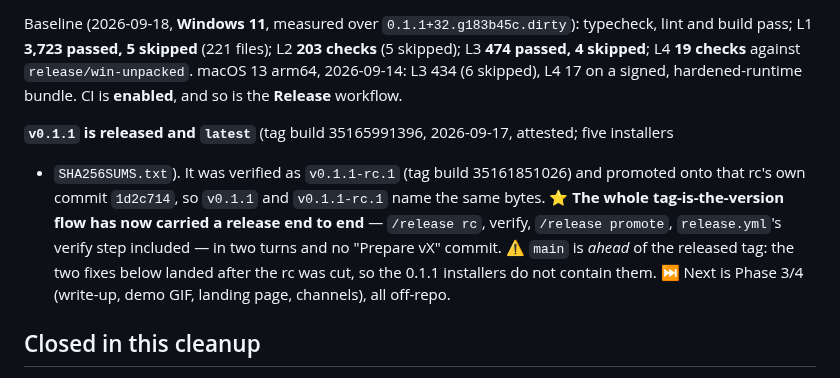
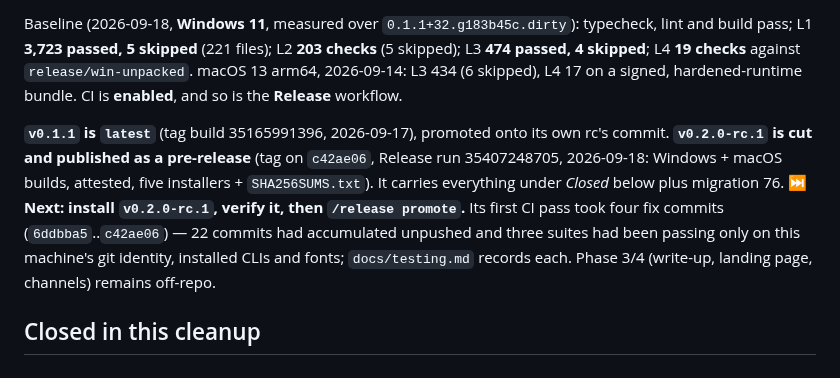
Before and after one commit to shyoo/warmstart, a Markdown page: HANDOFF.md, the part around the change. Drawn GitHub-style.

Commit message:
HANDOFF: v0.2.0-rc.1 is cut and awaits verification
State only. The rc was tagged on c42ae06 and published as a pre-release by Release run
35407248705; the next step is to install and verify it, then /release promote.

Co-Authored-By: Claude Opus 5 <noreply@anthropic.com>

```diff
--- a/HANDOFF.md
+++ b/HANDOFF.md
@@ -13,14 +13,14 @@ passed, 4 skipped**; L4 **19 checks** against `release/win-unpacked`. macOS 13 a
 434 (6 skipped), L4 17 on a signed, hardened-runtime bundle. CI is **enabled**, and so is the
 **Release** workflow.
 
-**`v0.1.1` is released and `latest`** (tag build 35165991396, 2026-09-17, attested; five installers
-+ `SHA256SUMS.txt`). It was verified as `v0.1.1-rc.1` (tag build 35161851026) and promoted onto that
-rc's own commit `1d2c714`, so `v0.1.1` and `v0.1.1-rc.1` name the same bytes. ⭐ **The whole
-tag-is-the-version flow has now carried a release end to end** — `/release rc`, verify, `/release
-promote`, `release.yml`'s verify step included — in two turns and no "Prepare vX" commit.
-⚠️ `main` is *ahead* of the released tag: the two fixes below landed after the rc was cut, so the
-0.1.1 installers do not contain them. ⏭ Next is Phase 3/4 (write-up, demo GIF, landing page,
-channels), all off-repo.
+**`v0.1.1` is `latest`** (tag build 35165991396, 2026-09-17), promoted onto its own rc's commit.
+**`v0.2.0-rc.1` is cut and published as a pre-release** (tag on `c42ae06`, Release run 35407248705,
+2026-09-18: Windows + macOS builds, attested, five installers + `SHA256SUMS.txt`). It carries
+everything under *Closed* below plus migration 76. ⏭ **Next: install `v0.2.0-rc.1`, verify it, then
+`/release promote`.** Its first CI pass took four fix commits (`6ddbba5`..`c42ae06`) — 22 commits
+had accumulated unpushed and three suites had been passing only on this machine's git identity,
+installed CLIs and fonts; `docs/testing.md` records each. Phase 3/4 (write-up, landing page,
+channels) remains off-repo.
 
 ## Closed in this cleanup
 - **A vendor quota refusal could look like Warmstart's overridable percentage gate (t531 ← t530, 2026-09-18).** An Antigravity run correctly parked on its explicit `Individual quota reached` response, but did not retain that reason on the task row. The thread card then fell back to “Account is past quota watermark” and offered an override that cannot make a vendor serve a refused turn. Vendor-refusal parks now retain their reason and reset time, and the card explains the retry instead. `scheduler.ts`, `Decide.tsx`, `docs/ui.md`.
```
